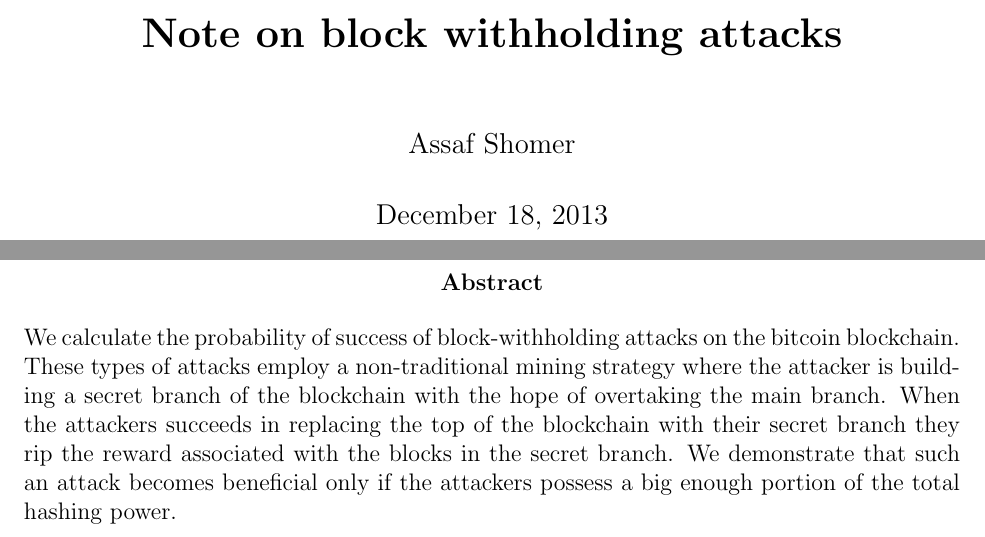
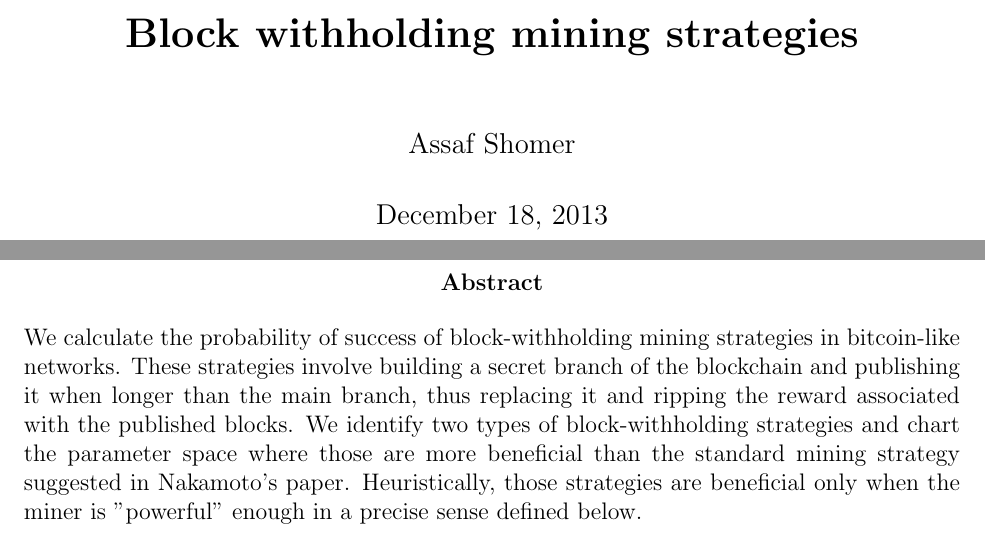
Before and after one commit to assafshomer/blocksurvival, a LaTeX document (blocksurvival.tex): two parts of pages 1 and 2 of 18, joined at a grey line, cut at the place of the change. Compiled offline with pdfLaTeX.

Commit message:
resorected bbl file that got erased. some changes to intro

```diff
--- a/blocksurvival.tex
+++ b/blocksurvival.tex
@@ -29,7 +29,7 @@
                     \end{comment}
 \makeatother
 
-\title{\textbf{Note on block withholding attacks}}
+\title{\textbf{Block withholding mining strategies}}
 
 \author{Assaf Shomer\\
 }
@@ -41,8 +41,11 @@
 \maketitle
 %\pagestyle{fancy}
 \begin{abstract}
-We calculate the probability of success of block-withholding attacks on the bitcoin blockchain.
-These types of attacks employ a non-traditional mining strategy where the attacker is building a secret branch of the blockchain with the hope of overtaking the main branch. When the attackers succeeds in replacing the top of the blockchain with their secret branch they rip the reward associated with the blocks in the secret branch. We demonstrate that such an attack becomes beneficial only if the attackers possess a big enough portion of the total hashing power.
+We calculate the probability of success of block-withholding mining strategies in bitcoin-like networks.
+These strategies involve building a secret branch of the blockchain and publishing it when longer than the main branch, thus replacing it and ripping the reward associated with the published blocks. We identify two types of block-withholding strategies and chart the parameter space where those are more beneficial than the standard mining strategy suggested in Nakamoto's paper.
+Heuristically, those strategies are beneficial only when the miner is "powerful" enough in a precise sense defined below.
+
+
 \end{abstract}
 \pagenumbering{roman}
 \tableofcontents
```
Also changed, not shown: blocksurvival.bbl, blocksurvival.pdf, blocksurvival.tex (2 more changed lines), 3 other files.
